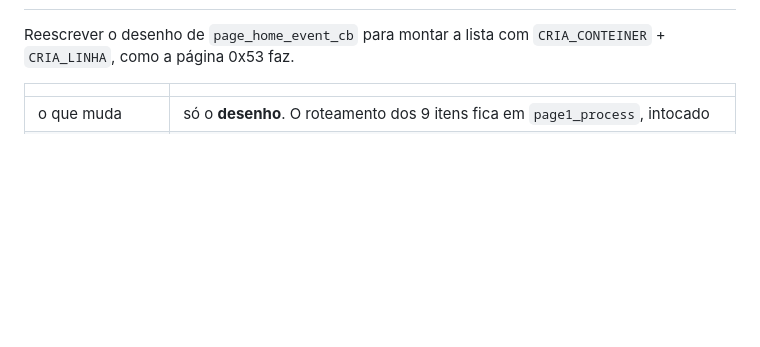
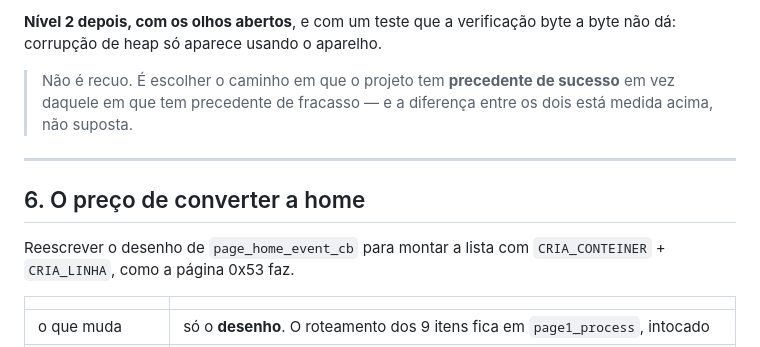
Before and after one commit to zeroproj/OpenPod, a Markdown page: docs/PADRONIZAR_HOME.md, the part around one of its changes. Drawn GitHub-style; blank space fills up the shorter version.

```diff
--- a/docs/PADRONIZAR_HOME.md
+++ b/docs/PADRONIZAR_HOME.md
@@ -91,3 +188,13 @@ outras. Bugado, não.
+**Nível 2 depois, com os olhos abertos**, e com um teste que a verificação
+byte a byte não dá: corrupção de heap só aparece usando o aparelho.
+
+> Não é recuo. É escolher o caminho em que o projeto tem **precedente de
+> sucesso** em vez daquele em que tem precedente de fracasso — e a
+> diferença entre os dois está medida acima, não suposta.
+
+---
+
+## 6. O preço de converter a home
 
 Reescrever o desenho de `page_home_event_cb` para montar a lista com
 `CRIA_CONTEINER` + `CRIA_LINHA`, como a página 0x53 faz.
```
Also changed, not shown: other parts of docs/PADRONIZAR_HOME.md (+98 -1 lines).
